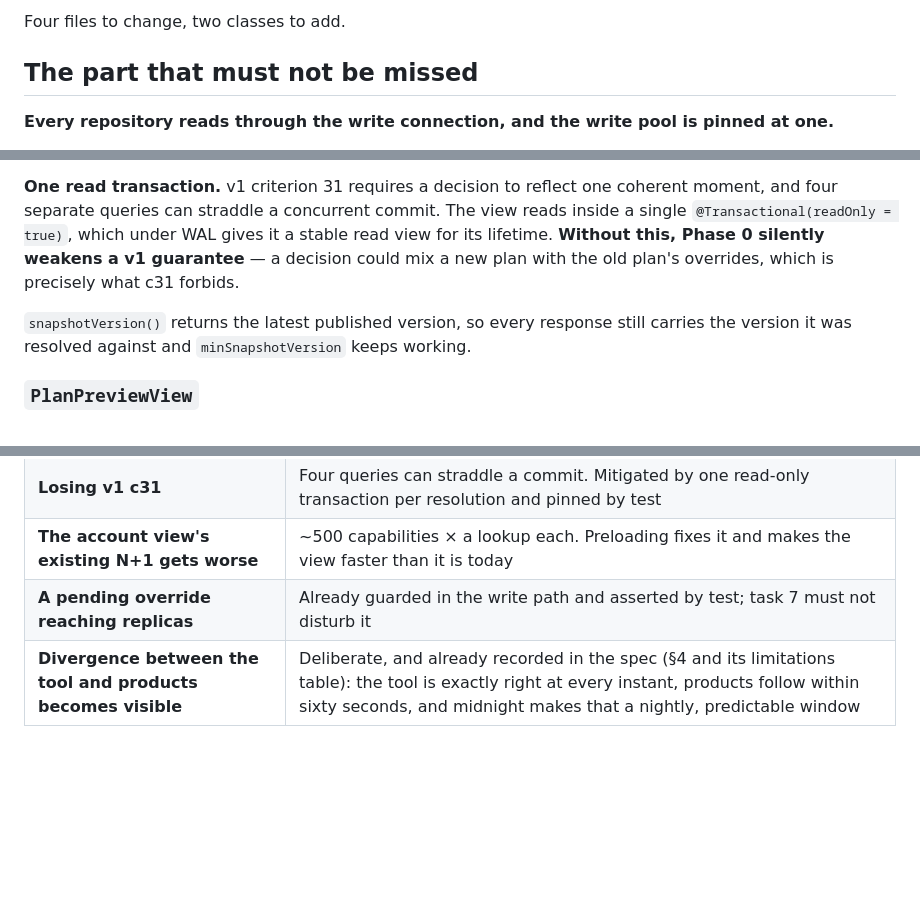
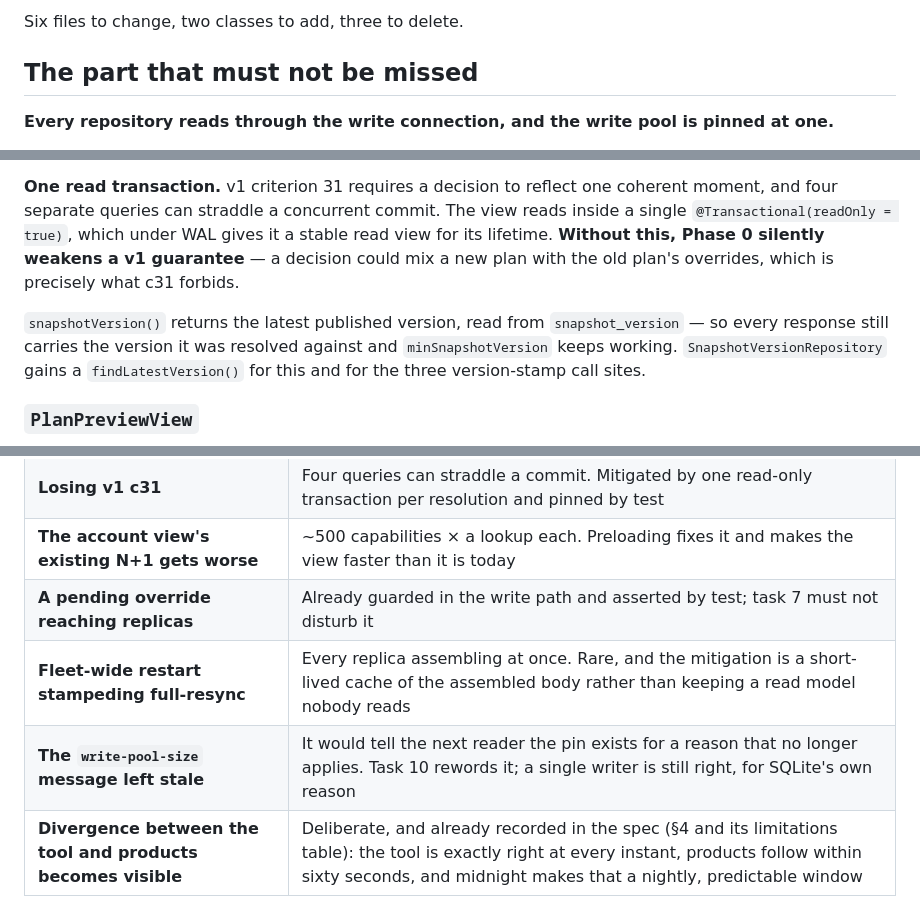
Before and after one commit to hterzia/solovis-entitlement-service, a Markdown page: .specs/002-time-bound-override/plan-read-path.md, 3 parts joined by grey strips. Rendered like a GitHub page; blank space fills up the shorter version.

```diff
--- a/.specs/002-time-bound-override/plan-read-path.md
+++ b/.specs/002-time-bound-override/plan-read-path.md
@@ -56,5 +73,5 @@ So this is **"add a second implementation"**, not "rewrite the engine".
 
-Four files to change, two classes to add.
+Six files to change, two classes to add, three to delete.
 
 ## The part that must not be missed
 
@@ -78,7 +95,7 @@ Two properties are load-bearing:
 
 **One read transaction.** v1 criterion 31 requires a decision to reflect one coherent moment, and four separate queries can straddle a concurrent commit. The view reads inside a single `@Transactional(readOnly = true)`, which under WAL gives it a stable read view for its lifetime. **Without this, Phase 0 silently weakens a v1 guarantee** — a decision could mix a new plan with the old plan's overrides, which is precisely what c31 forbids.
 
-`snapshotVersion()` returns the latest published version, so every response still carries the version it was resolved against and `minSnapshotVersion` keeps working.
+`snapshotVersion()` returns the latest published version, read from `snapshot_version` — so every response still carries the version it was resolved against and `minSnapshotVersion` keeps working. `SnapshotVersionRepository` gains a `findLatestVersion()` for this and for the three version-stamp call sites.
 
 ### `PlanPreviewView`
 
@@ -136,4 +168,6 @@ Two honest resolutions:
 | **Losing v1 c31** | Four queries can straddle a commit. Mitigated by one read-only transaction per resolution and pinned by test |
 | **The account view's existing N+1 gets worse** | ~500 capabilities × a lookup each. Preloading fixes it and makes the view faster than it is today |
 | **A pending override reaching replicas** | Already guarded in the write path and asserted by test; task 7 must not disturb it |
+| **Fleet-wide restart stampeding full-resync** | Every replica assembling at once. Rare, and the mitigation is a short-lived cache of the assembled body rather than keeping a read model nobody reads |
+| **The `write-pool-size` message left stale** | It would tell the next reader the pin exists for a reason that no longer applies. Task 10 rewords it; a single writer is still right, for SQLite's own reason |
 | **Divergence between the tool and products becomes visible** | Deliberate, and already recorded in the spec (§4 and its limitations table): the tool is exactly right at every instant, products follow within sixty seconds, and midnight makes that a nightly, predictable window |
```
Also changed, not shown: other parts of .specs/002-time-bound-override/plan-read-path.md (+46 -14 lines).
